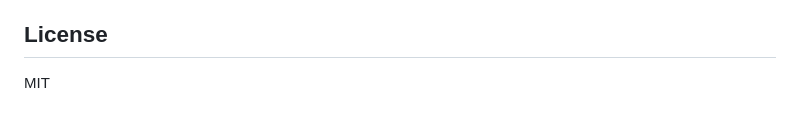
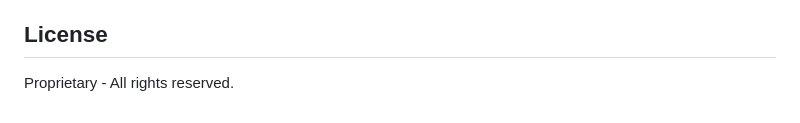
Before and after one commit to vchakrav/apexion, a Markdown page: README.md, the part around the change. Drawn GitHub-style.

Commit message:
Fix license - proprietary

```diff
--- a/README.md
+++ b/README.md
@@ -147,4 +147,4 @@ const ddl = generateDdl(schema, 'sqlite');
 
 ## License
 
-MIT
+Proprietary - All rights reserved.
```
